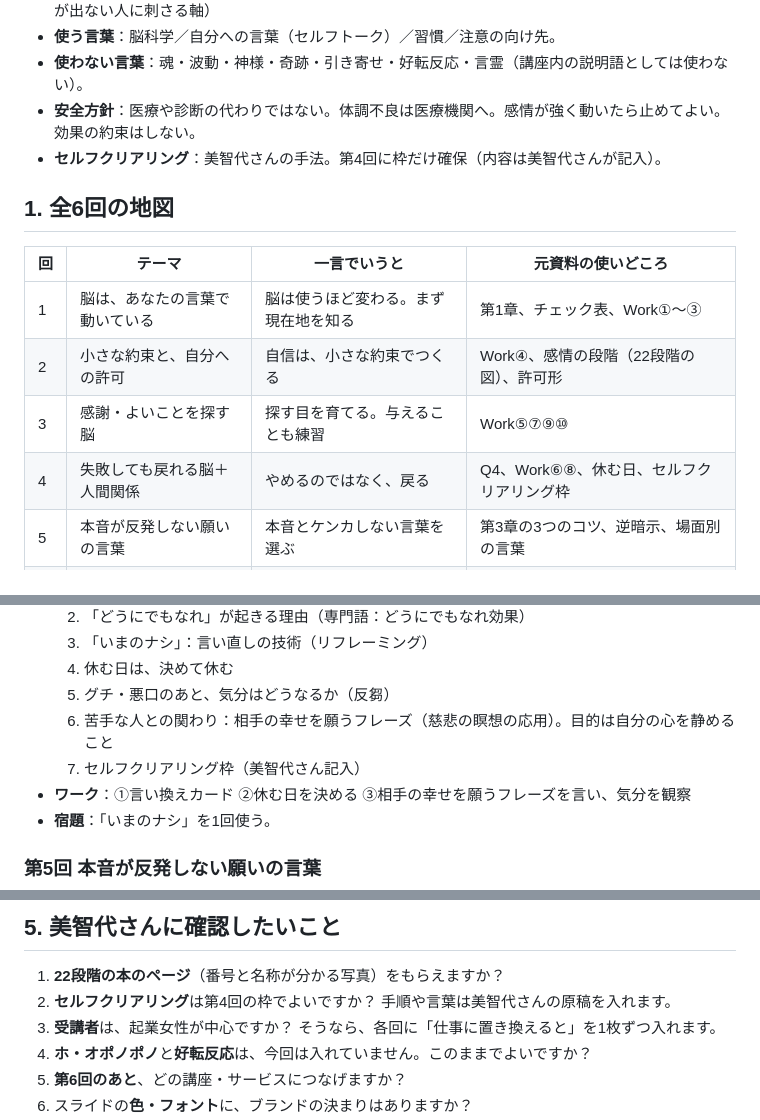
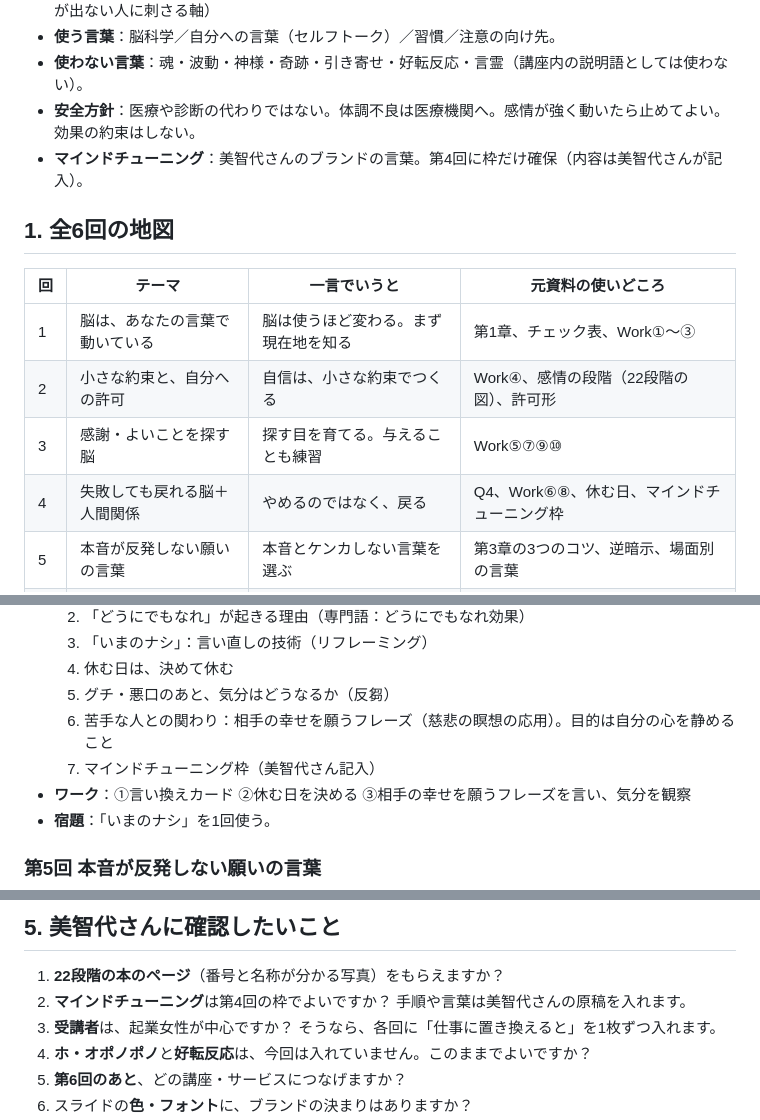
Before and after one commit to michiyo1023/kigyo-5step-lp, a Markdown page: docs/brain-course/05_最終設計_全6回.md, 3 parts joined by grey strips. GitHub-like rendering.

Commit message:
第4回の枠の呼び名をマインドチューニングに変更
Co-Authored-By: Claude Sonnet 5.5 <noreply@anthropic.com>
Claude-Session: https://claude.ai/code/session_01KByPw6QPvrkQ6zy5jUZWHw

```diff
--- a/docs/brain-course/05_最終設計_全6回.md
+++ b/docs/brain-course/05_最終設計_全6回.md
@@ -11,7 +11,7 @@
 - **使う言葉**：脳科学／自分への言葉（セルフトーク）／習慣／注意の向け先。
 - **使わない言葉**：魂・波動・神様・奇跡・引き寄せ・好転反応・言霊（講座内の説明語としては使わない）。
 - **安全方針**：医療や診断の代わりではない。体調不良は医療機関へ。感情が強く動いたら止めてよい。効果の約束はしない。
-- **セルフクリアリング**：美智代さんの手法。第4回に枠だけ確保（内容は美智代さんが記入）。
+- **マインドチューニング**：美智代さんのブランドの言葉。第4回に枠だけ確保（内容は美智代さんが記入）。
 
 ## 1. 全6回の地図
 | 回 | テーマ | 一言でいうと | 元資料の使いどころ |
@@ -19,7 +19,7 @@
 | 1 | 脳は、あなたの言葉で動いている | 脳は使うほど変わる。まず現在地を知る | 第1章、チェック表、Work①〜③ |
 | 2 | 小さな約束と、自分への許可 | 自信は、小さな約束でつくる | Work④、感情の段階（22段階の図）、許可形 |
 | 3 | 感謝・よいことを探す脳 | 探す目を育てる。与えることも練習 | Work⑤⑦⑨⑩ |
-| 4 | 失敗しても戻れる脳＋人間関係 | やめるのではなく、戻る | Q4、Work⑥⑧、休む日、セルフクリアリング枠 |
+| 4 | 失敗しても戻れる脳＋人間関係 | やめるのではなく、戻る | Q4、Work⑥⑧、休む日、マインドチューニング枠 |
 | 5 | 本音が反発しない願いの言葉 | 本音とケンカしない言葉を選ぶ | 第3章の3つのコツ、逆暗示、場面別の言葉 |
 | 6 | 未来を先に祝う、続ける仕組み | 祝って、一歩を決めて、続ける | 第4章の予祝、100日シート、総復習 |
 
@@ -71,7 +71,7 @@
   4. 休む日は、決めて休む
   5. グチ・悪口のあと、気分はどうなるか（反芻）
   6. 苦手な人との関わり：相手の幸せを願うフレーズ（慈悲の瞑想の応用）。目的は自分の心を静めること
-  7. セルフクリアリング枠（美智代さん記入）
+  7. マインドチューニング枠（美智代さん記入）
 - **ワーク**：①言い換えカード ②休む日を決める ③相手の幸せを願うフレーズを言い、気分を観察
 - **宿題**：「いまのナシ」を1回使う。
 
@@ -128,7 +128,7 @@
 
 ## 5. 美智代さんに確認したいこと
 1. **22段階の本のページ**（番号と名称が分かる写真）をもらえますか？
-2. **セルフクリアリング**は第4回の枠でよいですか？ 手順や言葉は美智代さんの原稿を入れます。
+2. **マインドチューニング**は第4回の枠でよいですか？ 手順や言葉は美智代さんの原稿を入れます。
 3. **受講者**は、起業女性が中心ですか？ そうなら、各回に「仕事に置き換えると」を1枚ずつ入れます。
 4. **ホ・オポノポノ**と**好転反応**は、今回は入れていません。このままでよいですか？
 5. **第6回のあと**、どの講座・サービスにつなげますか？
```
Also changed, not shown: docs/brain-course/06_Codexスライド指示書.md (+1 -1 lines).
